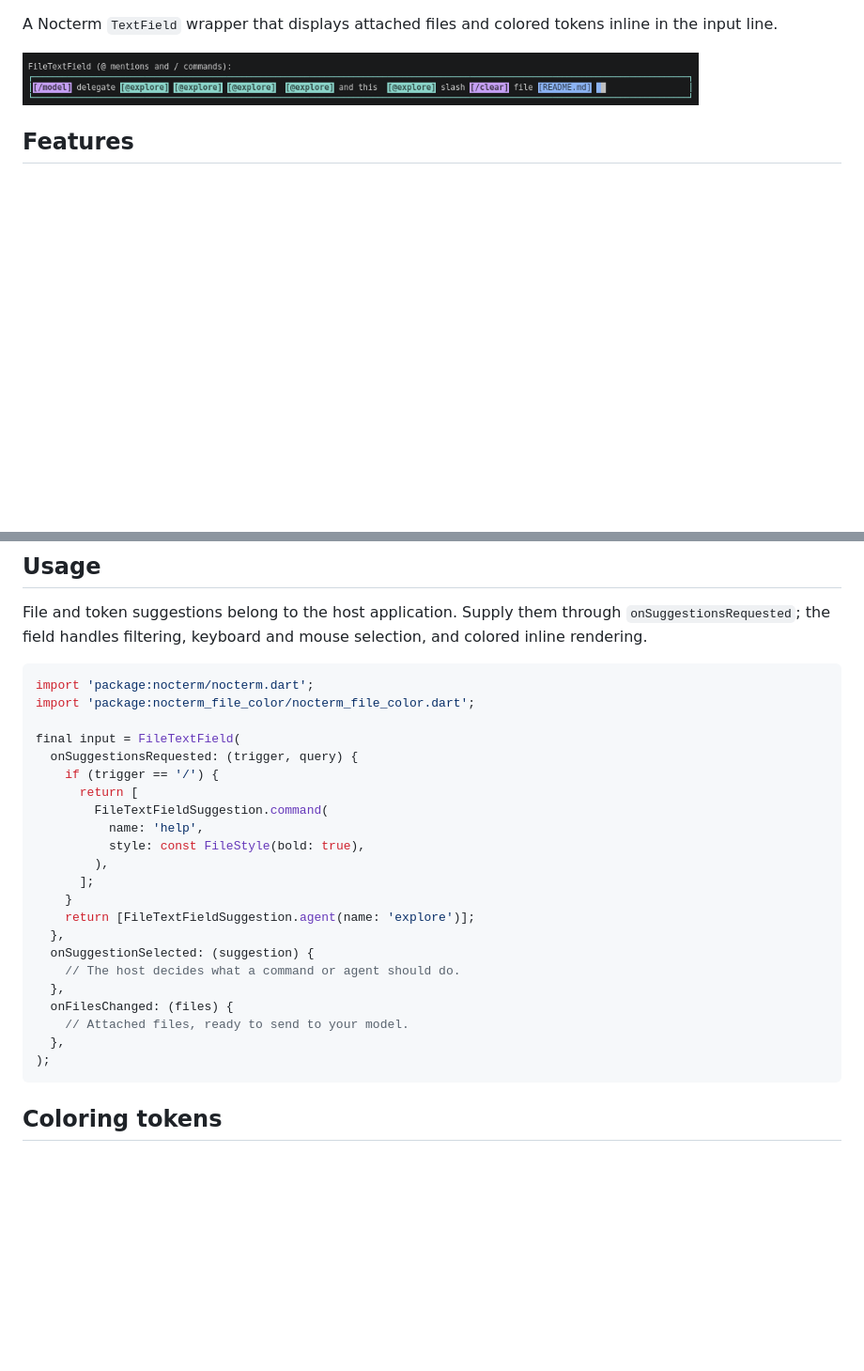
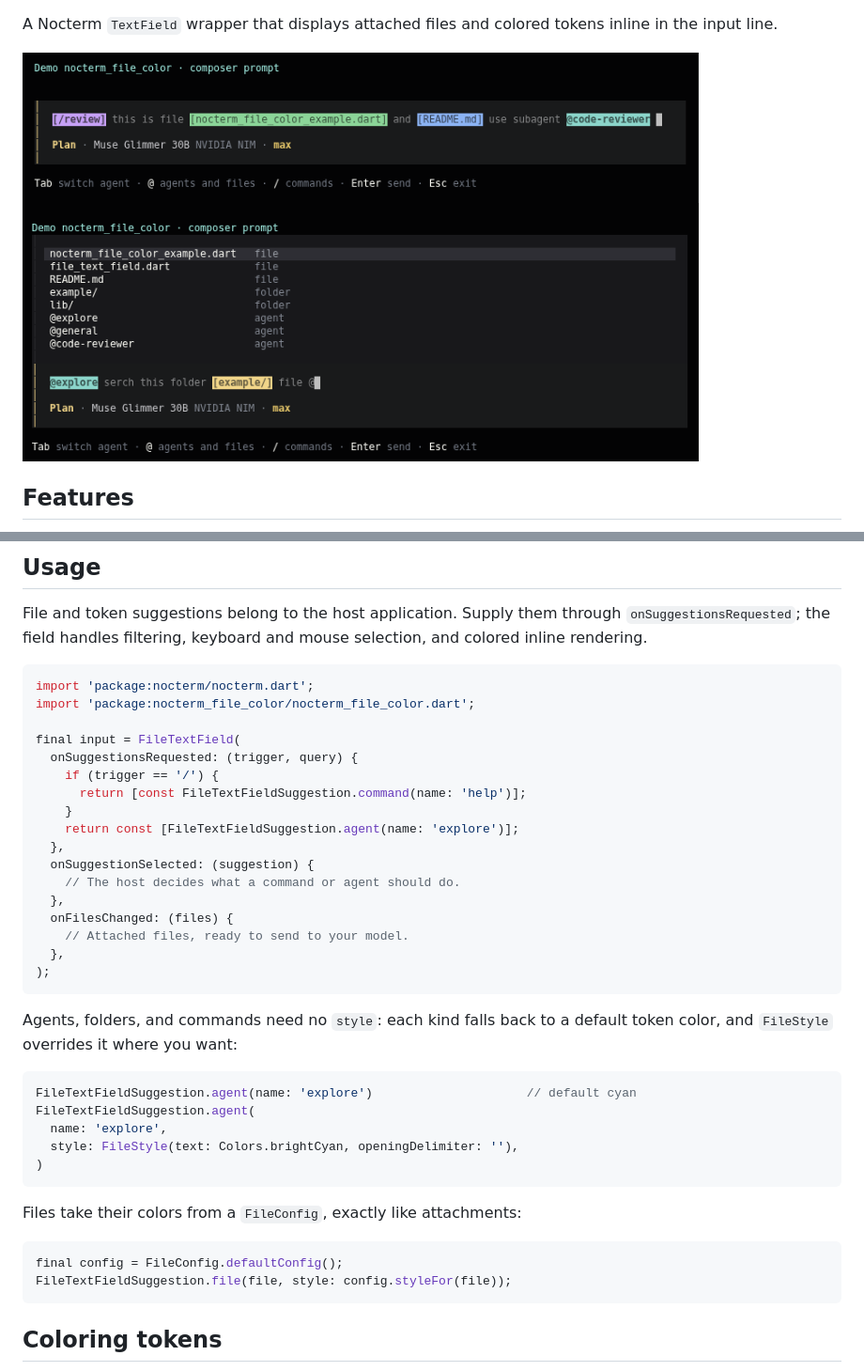
Before and after one commit to AmidVoshakul/nocterm_file_color, a Markdown page: README.md, 2 parts joined by grey strips. Shown at 94% size. Drawn GitHub-style; pictures changed too: screenshots/input-menu.png (added), screenshots/input.png; blank space fills up the shorter version.

````diff
--- a/README.md
+++ b/README.md
@@ -2,6 +2,8 @@ A Nocterm `TextField` wrapper that displays attached files and colored tokens
 inline in the input line.
 
 <img src="https://raw.githubusercontent.com/AmidVoshakul/nocterm_file_color/HEAD/screenshots/input.png" alt="Agent mentions, slash commands, and file tokens colored inline in the input field" width="720">
+
+<img src="https://raw.githubusercontent.com/AmidVoshakul/nocterm_file_color/HEAD/screenshots/input-menu.png" alt="Agent mentions, slash commands, and file tokens colored inline in the input field" width="720">
 
 ## Features
 
@@ -41,14 +43,9 @@ import 'package:nocterm_file_color/nocterm_file_color.dart';
 final input = FileTextField(
   onSuggestionsRequested: (trigger, query) {
     if (trigger == '/') {
-      return [
-        FileTextFieldSuggestion.command(
-          name: 'help',
-          style: const FileStyle(bold: true),
-        ),
-      ];
+      return [const FileTextFieldSuggestion.command(name: 'help')];
     }
-    return [FileTextFieldSuggestion.agent(name: 'explore')];
+    return const [FileTextFieldSuggestion.agent(name: 'explore')];
   },
   onSuggestionSelected: (suggestion) {
     // The host decides what a command or agent should do.
@@ -57,6 +54,24 @@ final input = FileTextField(
     // Attached files, ready to send to your model.
   },
 );
+```
+
+Agents, folders, and commands need no `style`: each kind falls back to a
+default token color, and `FileStyle` overrides it where you want:
+
+```dart
+FileTextFieldSuggestion.agent(name: 'explore')                     // default cyan
+FileTextFieldSuggestion.agent(
+  name: 'explore',
+  style: FileStyle(text: Colors.brightCyan, openingDelimiter: ''),
+)
+```
+
+Files take their colors from a `FileConfig`, exactly like attachments:
+
+```dart
+final config = FileConfig.defaultConfig();
+FileTextFieldSuggestion.file(file, style: config.styleFor(file));
 ```
 
 ## Coloring tokens
````
Also changed, not shown: other parts of README.md (+53 -0 lines), AGENTS.md (+5 -0 lines), CHANGELOG.md (+14 -0 lines), 9 other files.
